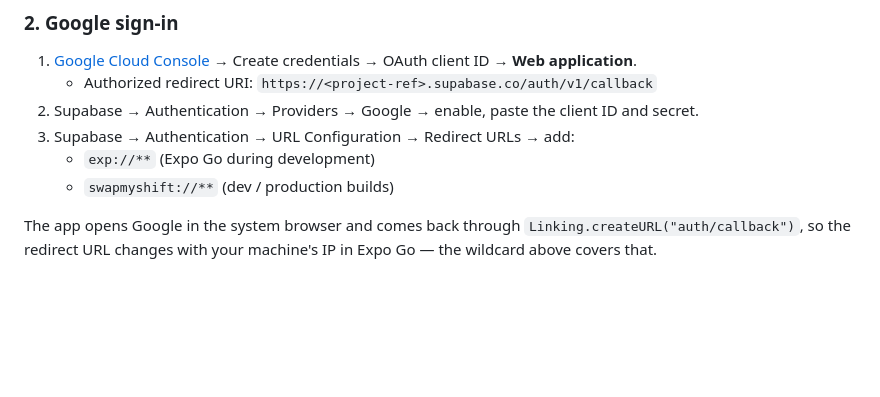
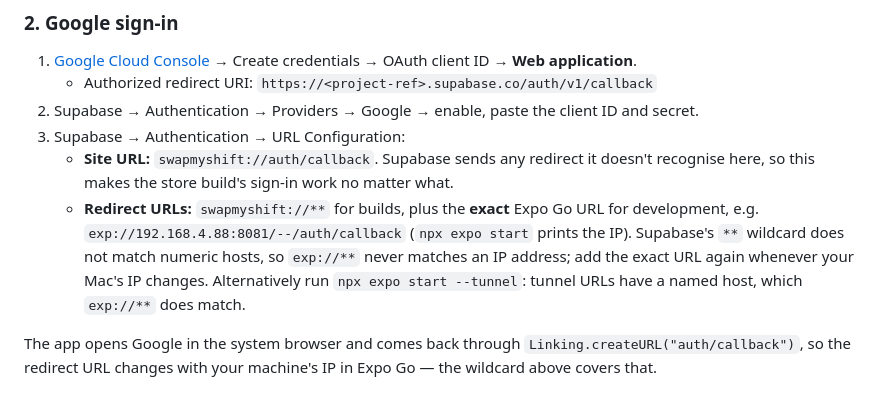
Before and after one commit to TimothyChennn/swap-my-shift, a Markdown page: README.md, the part around the change. GitHub-like rendering; blank space fills up the shorter version.

Commit message:
README: correct Supabase redirect URL guidance
Supabase's ** wildcard does not match numeric hosts, so exp://** never
matched the Expo Go URL; document the exact-URL and tunnel options and
the Site URL fallback.

Co-Authored-By: Claude Fable 5.1 <noreply@anthropic.com>

```diff
--- a/README.md
+++ b/README.md
@@ -77,9 +77,17 @@ If you'd rather use the CLI: `supabase link --project-ref <ref>` then
      `https://<project-ref>.supabase.co/auth/v1/callback`
 2. Supabase → Authentication → Providers → Google → enable, paste the client
    ID and secret.
-3. Supabase → Authentication → URL Configuration → Redirect URLs → add:
-   - `exp://**` (Expo Go during development)
-   - `swapmyshift://**` (dev / production builds)
+3. Supabase → Authentication → URL Configuration:
+   - **Site URL:** `swapmyshift://auth/callback`. Supabase sends any redirect
+     it doesn't recognise here, so this makes the store build's sign-in
+     work no matter what.
+   - **Redirect URLs:** `swapmyshift://**` for builds, plus the **exact**
+     Expo Go URL for development, e.g. `exp://192.168.4.88:8081/--/auth/callback`
+     (`npx expo start` prints the IP). Supabase's `**` wildcard does not
+     match numeric hosts, so `exp://**` never matches an IP address; add
+     the exact URL again whenever your Mac's IP changes. Alternatively run
+     `npx expo start --tunnel`: tunnel URLs have a named host, which
+     `exp://**` does match.
 
 The app opens Google in the system browser and comes back through
 `Linking.createURL("auth/callback")`, so the redirect URL changes with your
```
